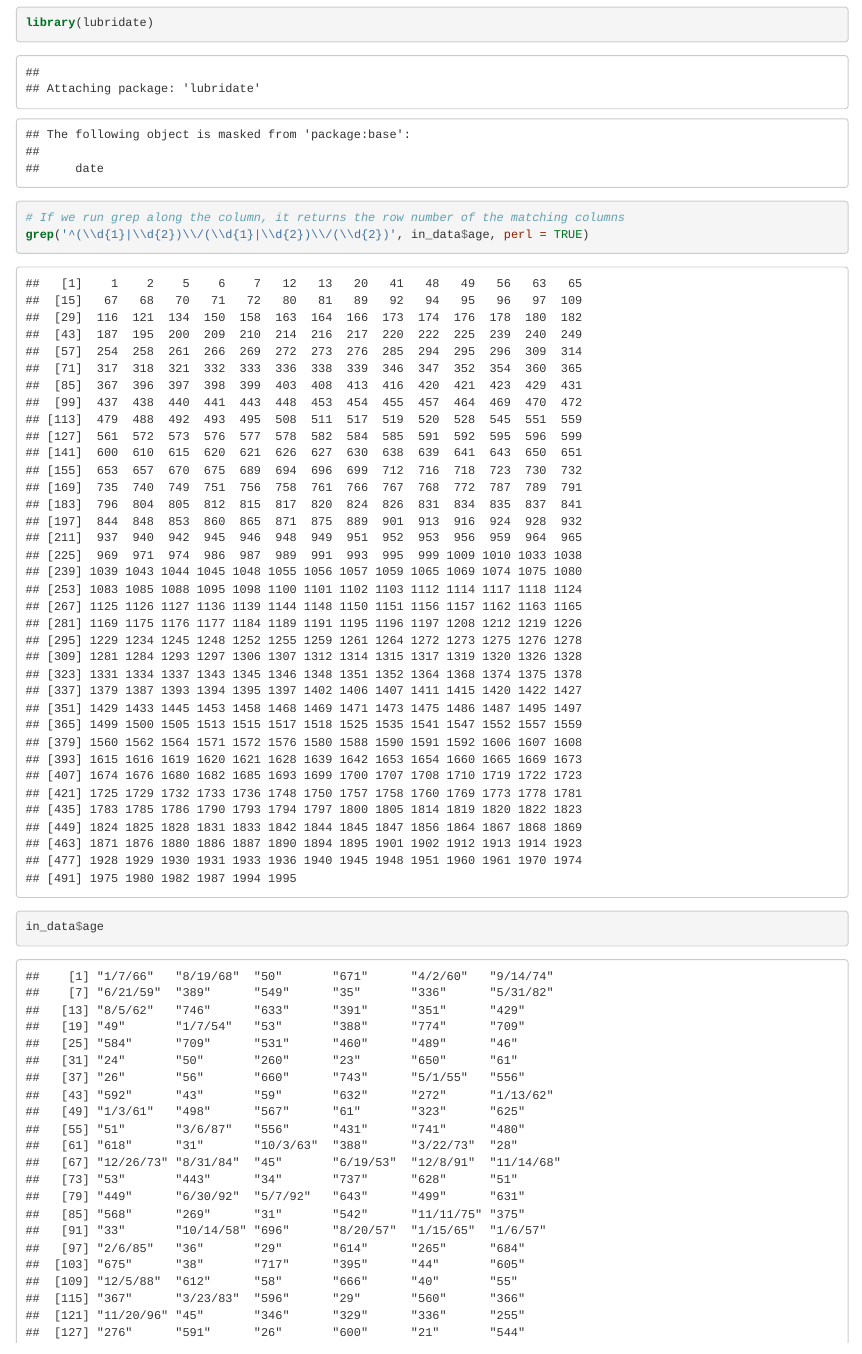
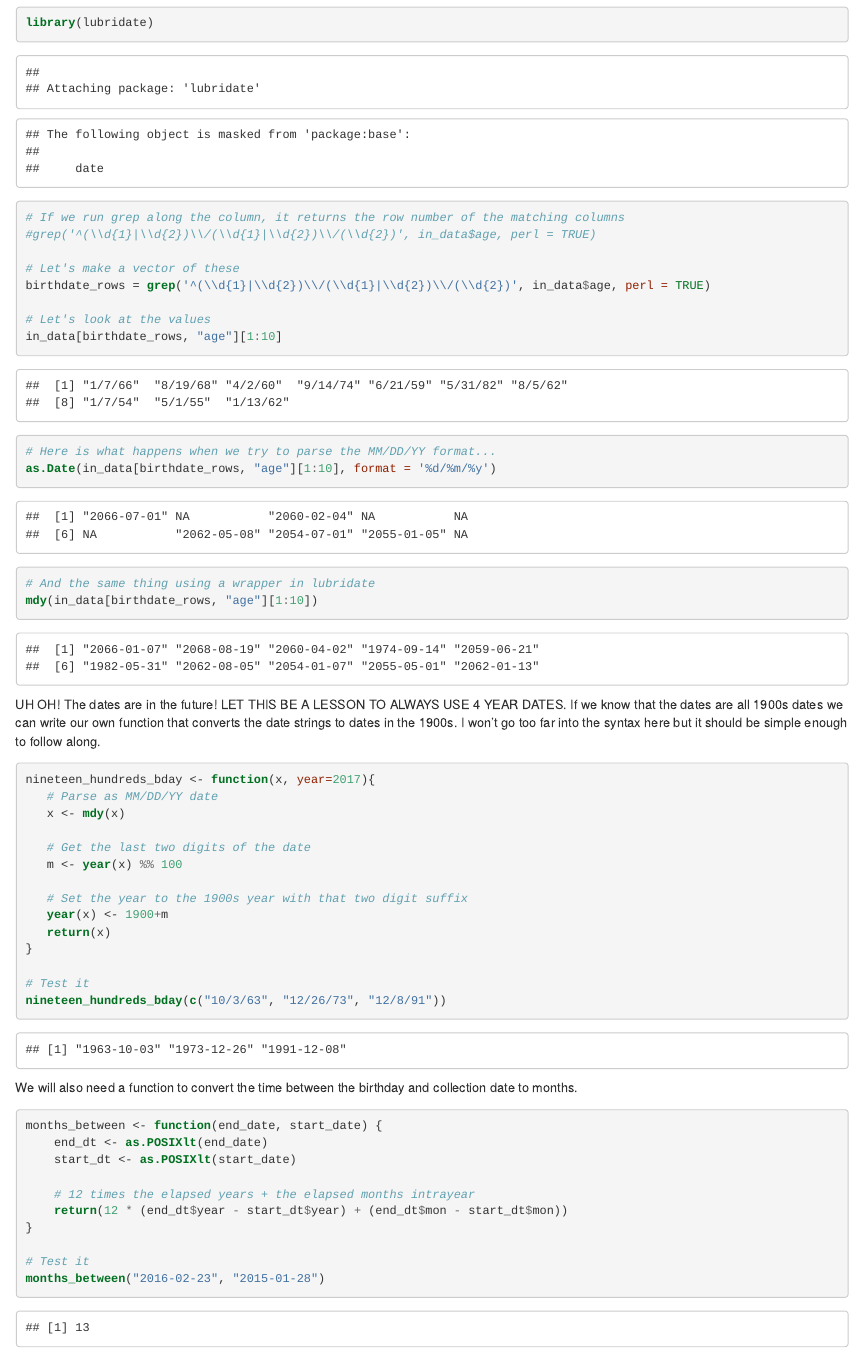
Before and after one commit to eilifm/rit_missing_data, an R Markdown document (data_cleaning_tutorials/rendered.Rmd): the page in a window 1100 px wide, from 8510 px down. The pictures show the output file data_cleaning_tutorials/rendered.html that the author committed with the source, opened offline; long lines of code are wrapped.

Commit message:
tutorial

````diff
--- a/data_cleaning_tutorials/rendered.Rmd
+++ b/data_cleaning_tutorials/rendered.Rmd
@@ -2,11 +2,11 @@
 title: "Data Cleaning Tutorials"
 author: "Eilif Mikkelsen"
 output:
+  pdf_document:
+    number_sections: yes
+    toc: yes
   html_document:
     highlight: pygments
-    number_sections: yes
-    toc: yes
-  pdf_document:
     number_sections: yes
     toc: yes
 ---
@@ -288,10 +288,8 @@ For these examples we will be exploring the features of the `lubridate` package.
 ```{r}
 library(lubridate)
 # If we run grep along the column, it returns the row number of the matching columns
-grep('^(\\d{1}|\\d{2})\\/(\\d{1}|\\d{2})\\/(\\d{2})', in_data$age, perl = TRUE)
+#grep('^(\\d{1}|\\d{2})\\/(\\d{1}|\\d{2})\\/(\\d{2})', in_data$age, perl = TRUE)
 
-
-in_data$age
 # Let's make a vector of these
 birthdate_rows = grep('^(\\d{1}|\\d{2})\\/(\\d{1}|\\d{2})\\/(\\d{2})', in_data$age, perl = TRUE)
 
````
Also changed, not shown: data_cleaning_tutorials/rendered.html.
